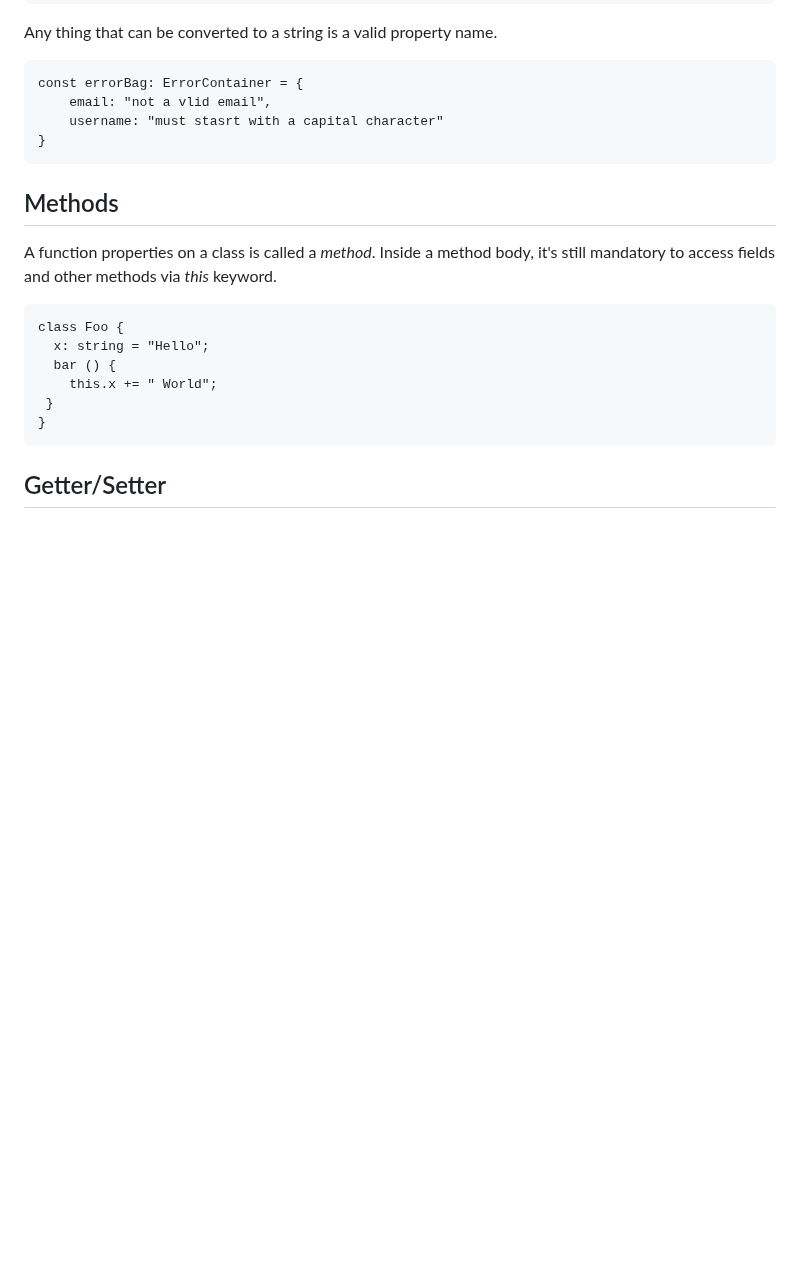
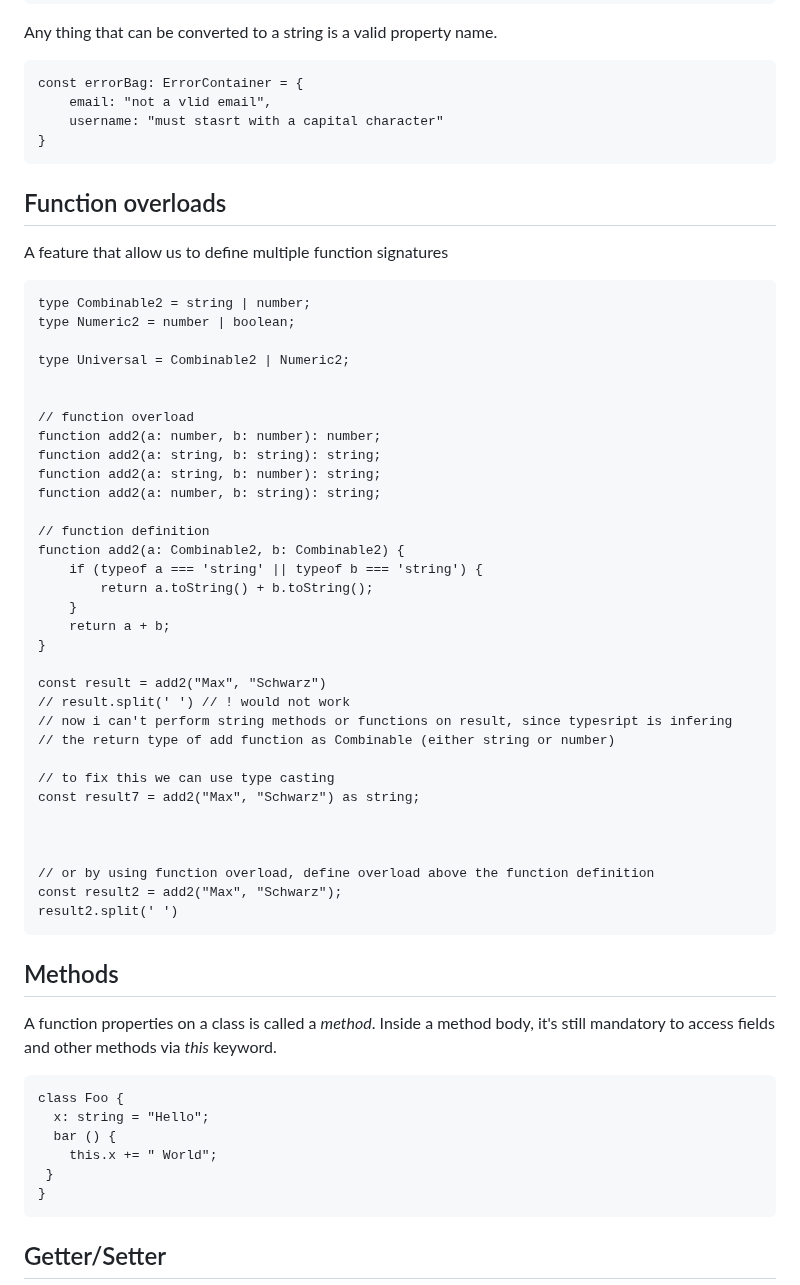
Before and after one commit to Maryam-bit/Learning-Typescript, a Markdown page: Learning-notes/README.md, the part around the change. Rendered like a GitHub page; blank space fills up the shorter version.

````diff
--- a/Learning-notes/README.md
+++ b/Learning-notes/README.md
@@ -907,6 +907,47 @@ const errorBag: ErrorContainer = {
 ```
 
 
+## Function overloads
+A feature that allow us to define multiple function signatures
+
+```
+type Combinable2 = string | number;
+type Numeric2 = number | boolean;
+
+type Universal = Combinable2 | Numeric2;
+
+
+// function overload
+function add2(a: number, b: number): number;
+function add2(a: string, b: string): string;
+function add2(a: string, b: number): string;
+function add2(a: number, b: string): string;
+
+// function definition
+function add2(a: Combinable2, b: Combinable2) {
+    if (typeof a === 'string' || typeof b === 'string') {
+        return a.toString() + b.toString();
+    }
+    return a + b;
+}
+
+const result = add2("Max", "Schwarz")
+// result.split(' ') // ! would not work
+// now i can't perform string methods or functions on result, since typesript is infering
+// the return type of add function as Combinable (either string or number)
+
+// to fix this we can use type casting
+const result7 = add2("Max", "Schwarz") as string;
+
+
+
+// or by using function overload, define overload above the function definition
+const result2 = add2("Max", "Schwarz");
+result2.split(' ')
+```
+
+
+
 ## Methods
 A function properties on a class is called a _method_. Inside a method body, it's still mandatory to access fields and other methods via _this_ keyword.
 ```
````
